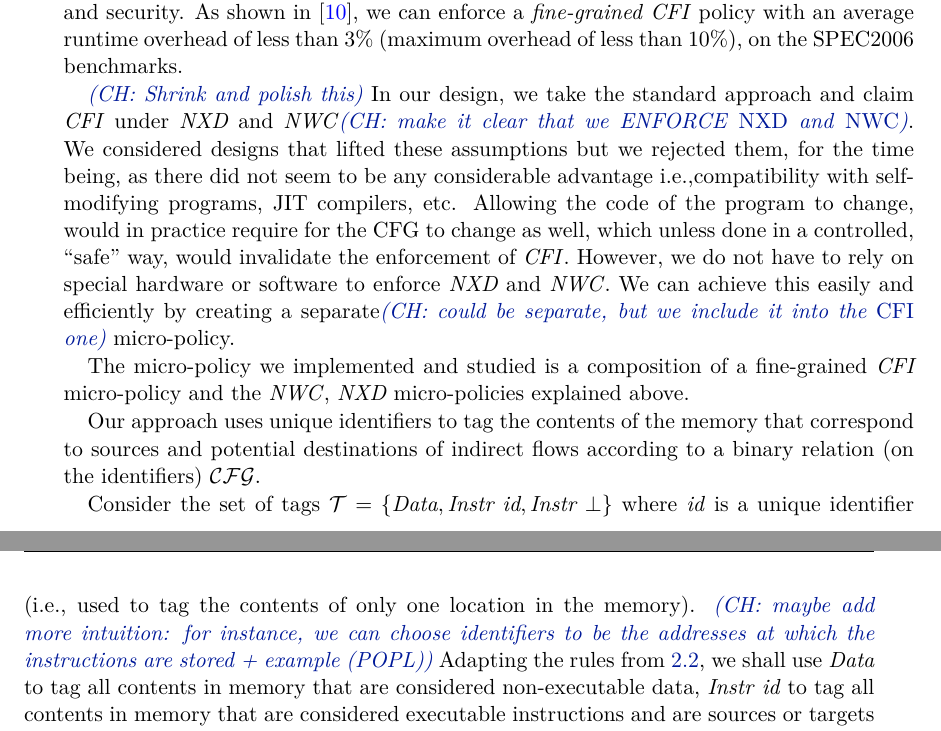
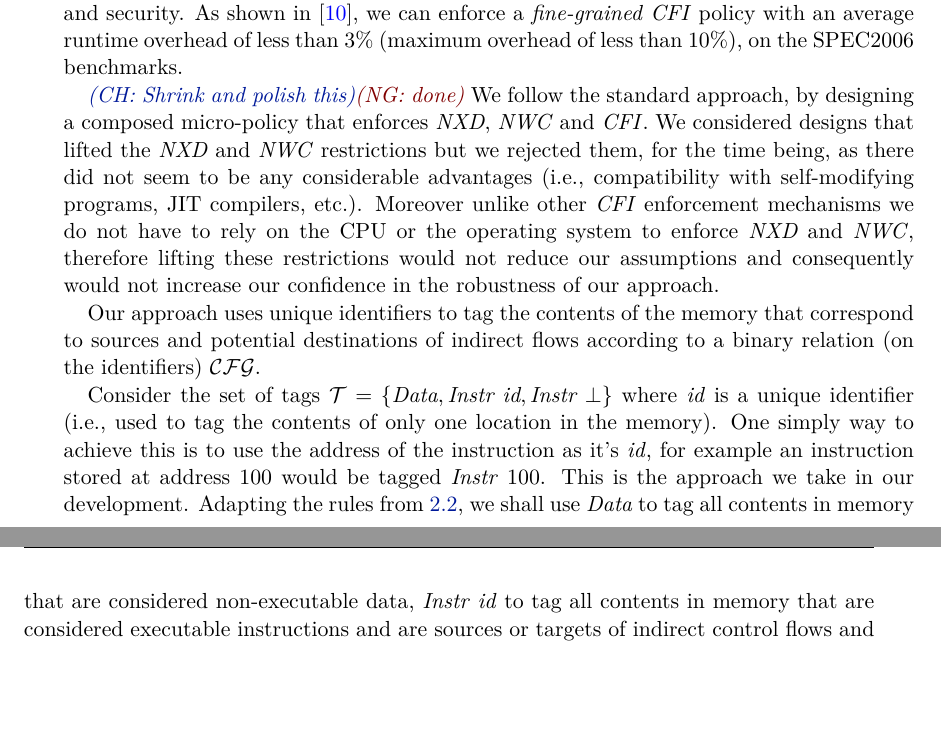
Before and after one commit to nickgian/thesis, a LaTeX thesis (thesis.tex, which reads chapter3.tex): two parts of pages 31 and 32 of 58, joined at a grey line, cut so that both start at the same text, the shorter picture padded with empty space. Compiled offline with XeLaTeX.

Commit message:
polishing 3.2

```diff
--- a/chapter3.tex
+++ b/chapter3.tex
@@ -158,36 +158,36 @@ performance and security. As shown in \cite{pump_asplos2015}, we can enforce a
 \emph{fine-grained} \CFI policy with an average runtime overhead of less than 3\%
 (maximum overhead of less than 10\%), on the SPEC2006 benchmarks.
 
-\ch{Shrink and polish this}
-In our design, we take the standard approach and claim \CFI under \NXD and
-\NWC\ch{make it clear that we ENFORCE \NXD and \NWC}.
-We considered designs that lifted these assumptions but
-we rejected them, for the time being, as there did not seem to be any
-considerable advantage \IE{compatibility with self-modifying programs,
-JIT compilers, \ETC} Allowing the code of the program to change, would in
-practice require for the CFG to change as well, which unless done in
-a controlled, ``safe'' way, would invalidate the enforcement of \CFI.
-However, we do not have to rely on special hardware or software to enforce
-\NXD and \NWC. We can achieve this easily and efficiently by
-creating a separate\ch{could be separate, but we include it into
- the \CFI one} micro-policy.
+\ch{Shrink and polish this}\nick{done} We follow the standard approach, by
+designing a composed micro-policy that enforces \NXD, \NWC and \CFI.  We
+considered designs that lifted the \NXD and \NWC restrictions but we
+rejected them, for the time being, as there did not seem to be any
+considerable advantages (\IE{ compatibility with self-modifying
+programs, JIT compilers, \ETC}). Moreover unlike other \CFI
+enforcement mechanisms we do not have to rely on the CPU or the
+operating system to enforce \NXD and \NWC, therefore lifting these
+restrictions would not reduce our assumptions and consequently would
+not increase our confidence in the robustness of our approach.
 
+% Allowing the code of the program to change, would in
+%practice require for the CFG to change as well, which unless done in
+%a controlled, ``safe'' way, would invalidate the enforcement of \CFI.
 
-The micro-policy we implemented and studied is a composition of a fine-grained
-\CFI micro-policy and the \NWC, \NXD micro-policies explained above.
+%The micro-policy we implemented and studied is a composition of a fine-grained
+%\CFI micro-policy and the \NWC, \NXD micro-policies explained above.
 
 Our approach uses unique identifiers to tag the contents of the memory that
 correspond to sources and potential destinations of indirect flows according to
 a binary relation (on the identifiers) $\mathcal{CFG}$.
 
 %\ch{I have more intuition about addresses than about identifiers}
-Consider the set of tags
-\TAGS{\DATA,\INSTR{\ii{id}}, \INSTR{\bot}} where \ii{id} is a unique identifier
-(\IE used to tag the contents of only one location in the memory).
-\ch{maybe add more intuition: for instance, we can
-  choose identifiers to be the addresses at which the
-  instructions are stored + example (POPL)}
-Adapting the rules from \ref{sec:nwc_nxd}, we shall use \DATAname to tag all
-contents in memory that are considered non-executable data, \INSTR{\ii{id}}
-to tag all contents in memory that are considered executable instructions and
-are sources or targets of indirect control flows and \INSTR{$\bot$} to tag all
+Consider the set of tags \TAGS{\DATA,\INSTR{\ii{id}}, \INSTR{\bot}}
+where \id is a unique identifier (\IE used to tag the contents of only
+one location in the memory). One simply way to achieve this is to use
+the address of the instruction as it's \id, for example an instruction
+stored at address 100 would be tagged \INSTR{100}. This is the
+approach we take in our development. Adapting the rules from
+\ref{sec:nwc_nxd}, we shall use \DATAname to tag all contents in
+memory that are considered non-executable data, \INSTR{\ii{id}} to tag
+all contents in memory that are considered executable instructions and
+are sources or targets of indirect control flows and \INSTR{$\bot$} to
--- a/thesis.tex
+++ b/thesis.tex
@@ -138,8 +138,8 @@
 \definecolor{olive}{rgb}{0.5, 0.5, 0.0}
 \definecolor{teal}{rgb}{0.0,0.5,0.5}
 
-\newcommand{\feedback}[1]{\ifdraft{\color{dkred}\em (Feedback: #1)}\fi}
 \newcommand{\ch}[1]{\ifdraft{\color{dkblue}\em (CH: #1)}\fi}
+\newcommand{\nick}[1]{\ifdraft{\color{dkred}\em (NG: #1)}\fi}
 \newcommand{\chfoot}[1]{\ifdraft\footnote{\color{dkblue}\em (CH: #1)}\fi}
 \newcommand{\chrev}[1]{\ifdraft{\color{dkblue}#1}\else#1\fi}
 \newcommand{\chlater}[1]{\iflater\ifdraft{\color{dkblue}\em (CH: #1)}\fi\fi}
```
Also changed, not shown: thesis.pdf, chapter3.tex (8 more changed lines).
